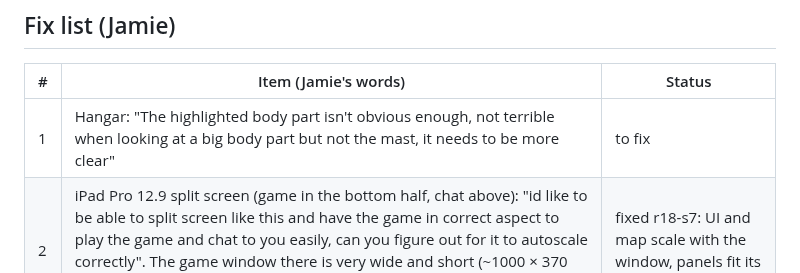
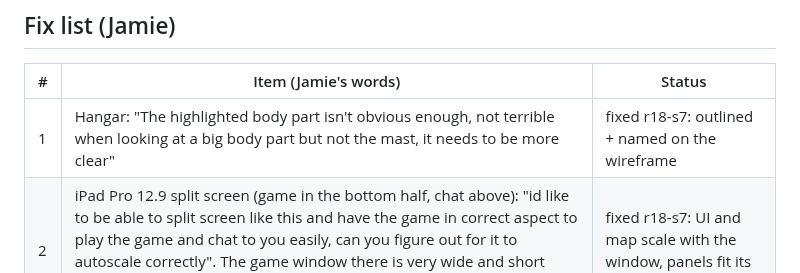
Before and after one commit to FluKanuck/Signal-Lance, a Markdown page: claude/signal-lance-r18-revision-list.md, the part around the change. Rendered like a GitHub page.

Commit message:
R18 fix list: item 1 marked fixed
Co-Authored-By: Claude Opus 5.5 (1M context) <noreply@anthropic.com>
Claude-Session: https://claude.ai/code/session_01DU3ZkQdo6zYWAVcG7fJJ45

```diff
--- a/claude/signal-lance-r18-revision-list.md
+++ b/claude/signal-lance-r18-revision-list.md
@@ -6,7 +6,7 @@
 ## Fix list (Jamie)
 | # | Item (Jamie's words) | Status |
 |---|---|---|
-| 1 | Hangar: "The highlighted body part isn't obvious enough, not terrible when looking at a big body part but not the mast, it needs to be more clear" | to fix |
+| 1 | Hangar: "The highlighted body part isn't obvious enough, not terrible when looking at a big body part but not the mast, it needs to be more clear" | fixed r18-s7: outlined + named on the wireframe |
 | 2 | iPad Pro 12.9 split screen (game in the bottom half, chat above): "id like to be able to split screen like this and have the game in correct aspect to play the game and chat to you easily, can you figure out for it to autoscale correctly". The game window there is very wide and short (~1000 × 370 CSS px): hangar, hunt HUD / buttons and the other panels must fit and stay readable, scaling with the window | fixed r18-s7: UI and map scale with the window, panels fit its height |
 | 3 | "add a bit of a buffer from the top of the screen just for easy reading" (all screens; the iPad status bar also sat over the ExoS A / B buttons full screen) | fixed r18-s7: 14 px + safe area |
 | 4 | "close button still not working" (iPad) | fixed r18-s7: the sheet acts on the touch itself; NEW BUILD reload button for stale pages |
```
